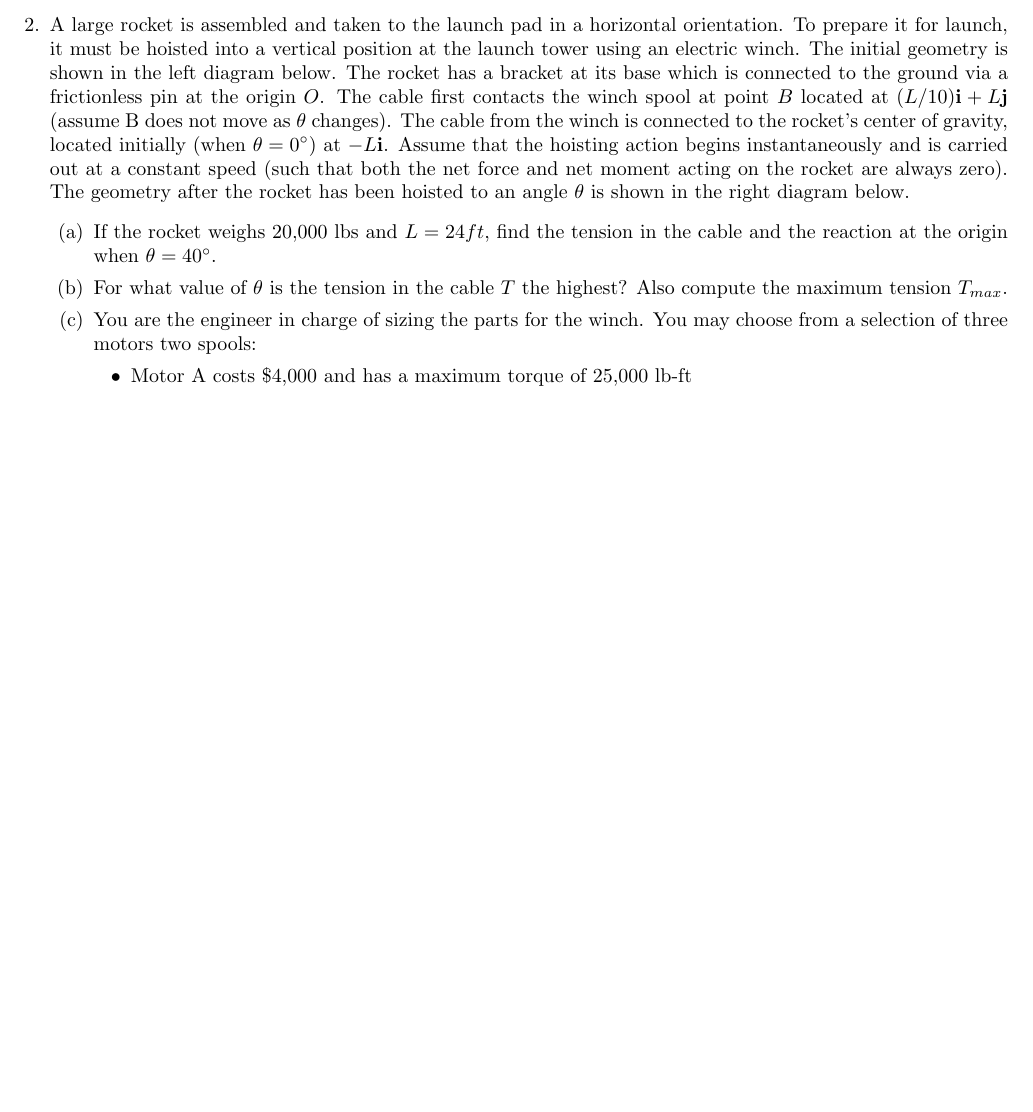
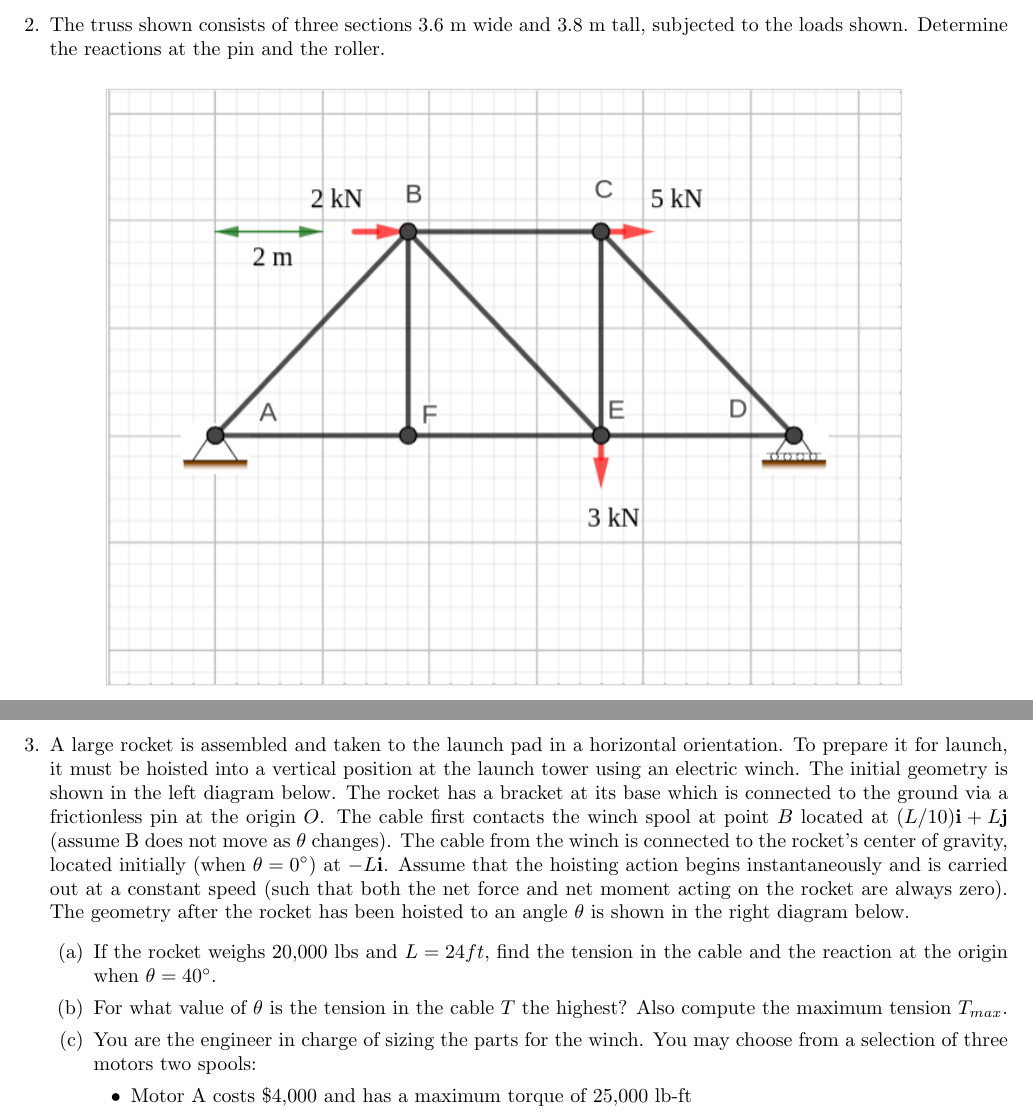
Before and after one commit to hamid-m/statics-problems, a LaTeX document (hw.tex, which reads probs/04.1-truss/prob.tex): part of page 2 of 3 before the commit and two parts of pages 2 and 3 of 4 after it, the two joined at a grey line, cut at the place of the change, the shorter picture padded with empty space. Compiled offline with pdfLaTeX.

Commit message:
Add problem to HW4

```diff
--- a/hw.tex
+++ b/hw.tex
@@ -100,6 +100,7 @@ Unless otherwise mentioned, these problems should be solvable using a basic calc
 	\noindent
 	\begin{enumerate}
 	  \item \import{probs/04.1-cherry}{prob.tex} \newpage
+	  \item \import{probs/04.1-truss}{prob.tex} \newpage
 	  \item \import{probs/04.1-rocket}{prob.tex} \newpage
 	 \item \import{probs/04a-BJM-12ed}{prob.tex} \newpage
 	\end{enumerate}
--- /dev/null
+++ b/probs/04.1-truss/prob.tex
@@ -0,0 +1,21 @@
+% meta.concepts: 2D rigid body force equilibrium
+% meta.tags: truss, reactions
+% acknowledge: Engineering Statics: Open and Interactive
+% source: Chapter 5 Exercises of online edition (access: Feb. 13, 2023)
+
+The truss shown consists of three sections 3.6 m wide and 3.8 m tall, subjected to the loads shown.
+Determine the reactions at the pin and the roller.
+
+\begin{figure}[ht!]
+  \centering
+  \includegraphics[width=0.8\textwidth,height=0.5\textheight,keepaspectratio]{fig.png}
+\end{figure}
+
+\iftoggle{flagSoln}{%
+\vspace{.5cm}
+\rule{\textwidth}{.4pt}
+\vspace{.5cm}
+\textbf{Solution:}
+$D = 4.463 kN$ up, $A_x = 7 kN$, $A_y = 1.463 kN$ (TODO: check signs)
+}{%
+}%
```
Also changed, not shown: probs/04.1-truss/fig.png (added).
